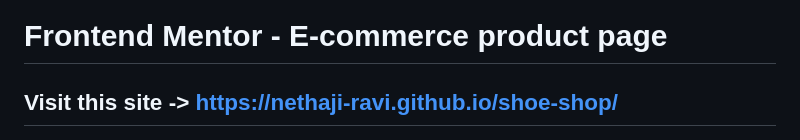
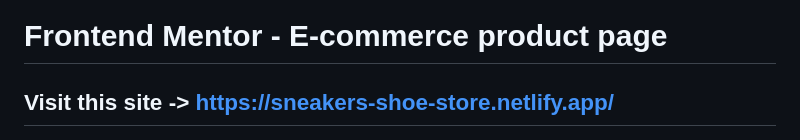
Before and after one commit to nethaji-ravi/shoe-shop, a Markdown page: README.md, the part around the change. Rendered like a GitHub page.

```diff
--- a/README.md
+++ b/README.md
@@ -1,6 +1,6 @@
 # Frontend Mentor - E-commerce product page
 
-## Visit this site -> https://nethaji-ravi.github.io/shoe-shop/
+## Visit this site -> https://sneakers-shoe-store.netlify.app/
 
 ![Design preview for the E-commerce product page coding challenge](./design/desktop-preview.jpg)
 
```
